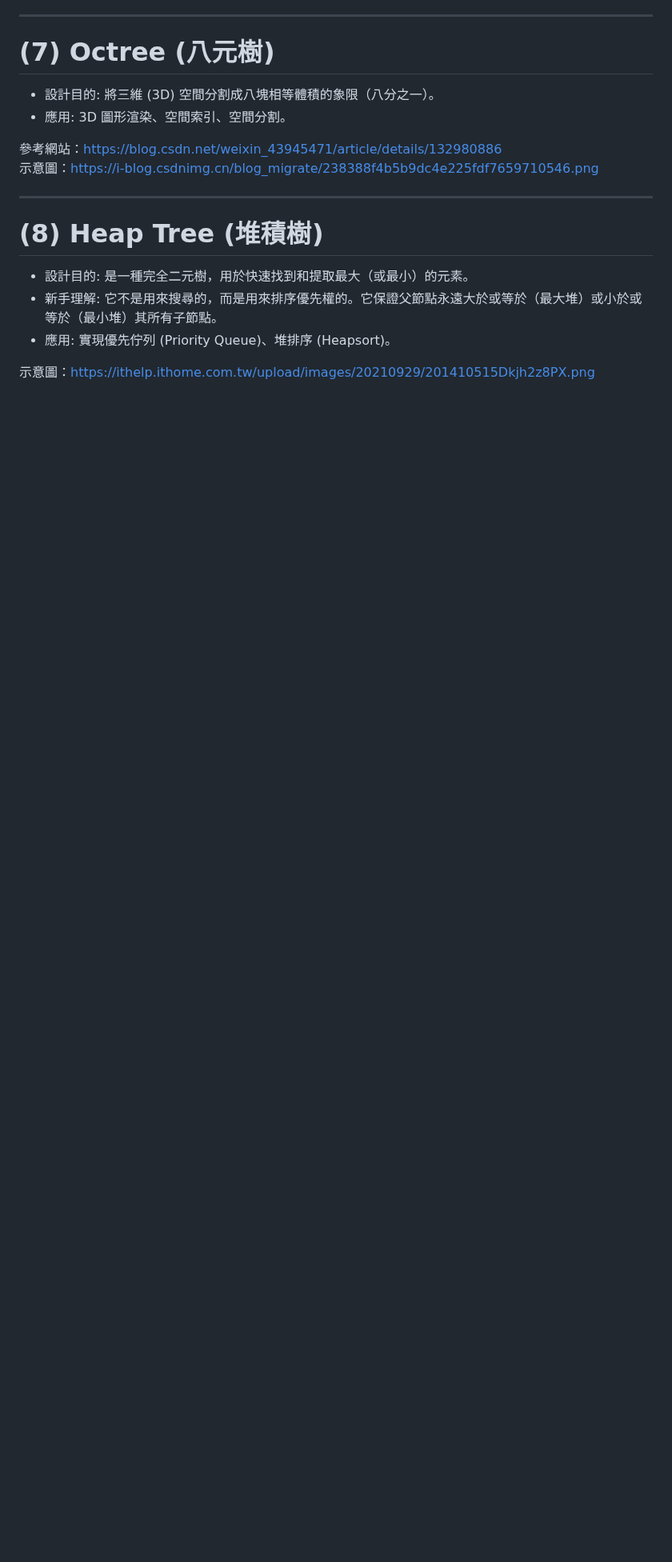
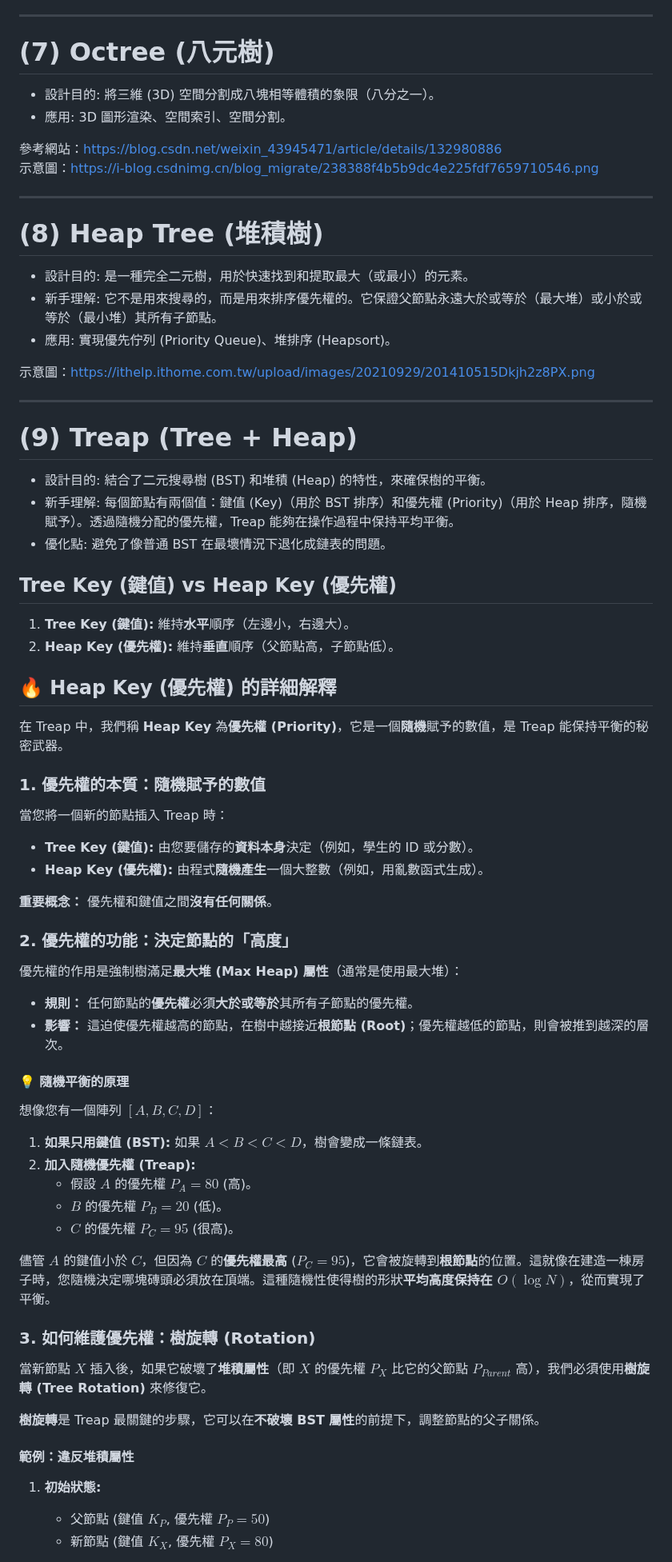
Before and after one commit to Thomas-debuger/11401_CS203A, a Markdown page: notes/trees.md, the part around one of its changes. Shown at 80% size. GitHub-like rendering; blank space fills up the shorter version.

```diff
--- a/notes/trees.md
+++ b/notes/trees.md
@@ -918,3 +918,61 @@ https://www.researchgate.net/profile/Panos-Kalnis/publication/51942252/figure/fi
 * 應用: 實現優先佇列 (Priority Queue)、堆排序 (Heapsort)。
 
 示意圖：https://ithelp.ithome.com.tw/upload/images/20210929/201410515Dkjh2z8PX.png
+
+---
+
+# (9) Treap (Tree + Heap)
+
+* 設計目的: 結合了二元搜尋樹 (BST) 和堆積 (Heap) 的特性，來確保樹的平衡。
+* 新手理解: 每個節點有兩個值：鍵值 (Key)（用於 BST 排序）和優先權 (Priority)（用於 Heap 排序，隨機賦予）。透過隨機分配的優先權，Treap 能夠在操作過程中保持平均平衡。
+* 優化點: 避免了像普通 BST 在最壞情況下退化成鏈表的問題。
+
+## Tree Key (鍵值) vs Heap Key (優先權)
+
+1.  **Tree Key (鍵值):** 維持**水平**順序（左邊小，右邊大）。
+2.  **Heap Key (優先權):** 維持**垂直**順序（父節點高，子節點低）。
+
+## 🔥 Heap Key (優先權) 的詳細解釋
+
+在 Treap 中，我們稱 **Heap Key** 為**優先權 (Priority)**，它是一個**隨機**賦予的數值，是 Treap 能保持平衡的秘密武器。
+
+### 1. 優先權的本質：隨機賦予的數值
+
+當您將一個新的節點插入 Treap 時：
+
+* **Tree Key (鍵值):** 由您要儲存的**資料本身**決定（例如，學生的 ID 或分數）。
+* **Heap Key (優先權):** 由程式**隨機產生**一個大整數（例如，用亂數函式生成）。
+
+**重要概念：** 優先權和鍵值之間**沒有任何關係**。
+
+### 2. 優先權的功能：決定節點的「高度」
+
+優先權的作用是強制樹滿足**最大堆 (Max Heap) 屬性**（通常是使用最大堆）：
+
+* **規則：** 任何節點的**優先權**必須**大於或等於**其所有子節點的優先權。
+* **影響：** 這迫使優先權越高的節點，在樹中越接近**根節點 (Root)**；優先權越低的節點，則會被推到越深的層次。
+
+#### 💡 隨機平衡的原理
+
+想像您有一個陣列 $[A, B, C, D]$：
+
+1.  **如果只用鍵值 (BST):** 如果 $A < B < C < D$，樹會變成一條鏈表。
+2.  **加入隨機優先權 (Treap):**
+    * 假設 $A$ 的優先權 $P_A=80$ (高)。
+    * $B$ 的優先權 $P_B=20$ (低)。
+    * $C$ 的優先權 $P_C=95$ (很高)。
+
+儘管 $A$ 的鍵值小於 $C$，但因為 $C$ 的**優先權最高** ($P_C=95$)，它會被旋轉到**根節點**的位置。這就像在建造一棟房子時，您隨機決定哪塊磚頭必須放在頂端。這種隨機性使得樹的形狀**平均高度保持在 $O(\log N)$**，從而實現了平衡。
+
+### 3. 如何維護優先權：樹旋轉 (Rotation)
+
+當新節點 $X$ 插入後，如果它破壞了**堆積屬性**（即 $X$ 的優先權 $P_X$ 比它的父節點 $P_{Parent}$ 高），我們必須使用**樹旋轉 (Tree Rotation)** 來修復它。
+
+**樹旋轉**是 Treap 最關鍵的步驟，它可以在**不破壞 BST 屬性**的前提下，調整節點的父子關係。
+
+#### 範例：違反堆積屬性
+
+1.  **初始狀態:**
+    * 父節點 (鍵值 $K_P$, 優先權 $P_P=50$)
+    * 新節點 (鍵值 $K_X$, 優先權 $P_X=80$)
+
```
Also changed, not shown: other parts of notes/trees.md (+19 -0 lines).
